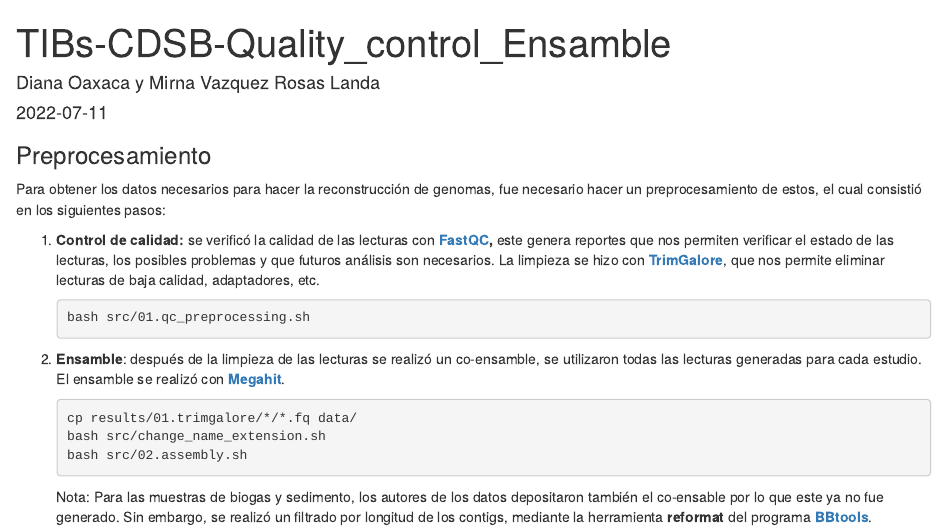
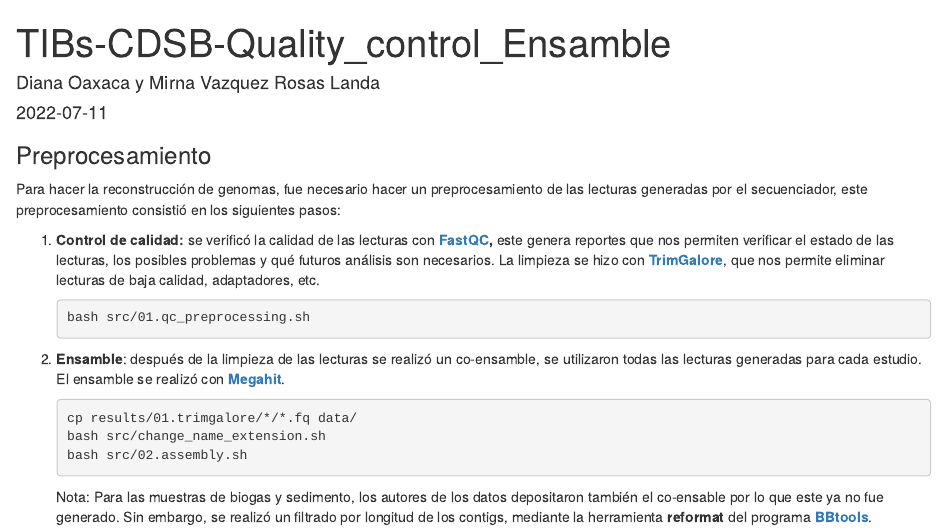
Before and after one commit to mirnavazquez/CDSB_2022, an R Markdown document (Rmarkdown/TIBs-CDSB-Quality_control_ensamble.Rmd): the page in a window 1100 px wide, from its top. Rendered offline with R 4.5, knitr and Pandoc, with nearby package versions.

Commit message:
Update TIBs-CDSB-Quality_control_ensamble.Rmd

````diff
--- a/Rmarkdown/TIBs-CDSB-Quality_control_ensamble.Rmd
+++ b/Rmarkdown/TIBs-CDSB-Quality_control_ensamble.Rmd
@@ -7,9 +7,9 @@ output: html_document
 
 ### Preprocesamiento
 
-Para obtener los datos necesarios para hacer la reconstrucción de genomas, fue necesario hacer un preprocesamiento de estos, el cual consistió en los siguientes pasos:
+Para hacer la reconstrucción de genomas, fue necesario hacer un preprocesamiento de las lecturas generadas por el secuenciador, este preprocesamiento consistió en los siguientes pasos:
 
-1. **Control de calidad:** se verificó la calidad de las lecturas con **[FastQC](https://github.com/s-andrews/FastQC),** este genera reportes que nos permiten verificar el estado de las lecturas, los posibles problemas y que futuros análisis son necesarios. La limpieza se hizo con **[TrimGalore](https://github.com/FelixKrueger/TrimGalore)**, que nos permite eliminar lecturas de baja calidad, adaptadores, etc.
+1. **Control de calidad:** se verificó la calidad de las lecturas con **[FastQC](https://github.com/s-andrews/FastQC),** este genera reportes que nos permiten verificar el estado de las lecturas, los posibles problemas y qué futuros análisis son necesarios. La limpieza se hizo con **[TrimGalore](https://github.com/FelixKrueger/TrimGalore)**, que nos permite eliminar lecturas de baja calidad, adaptadores, etc.
 
    ```shell
    bash src/01.qc_preprocessing.sh
````
